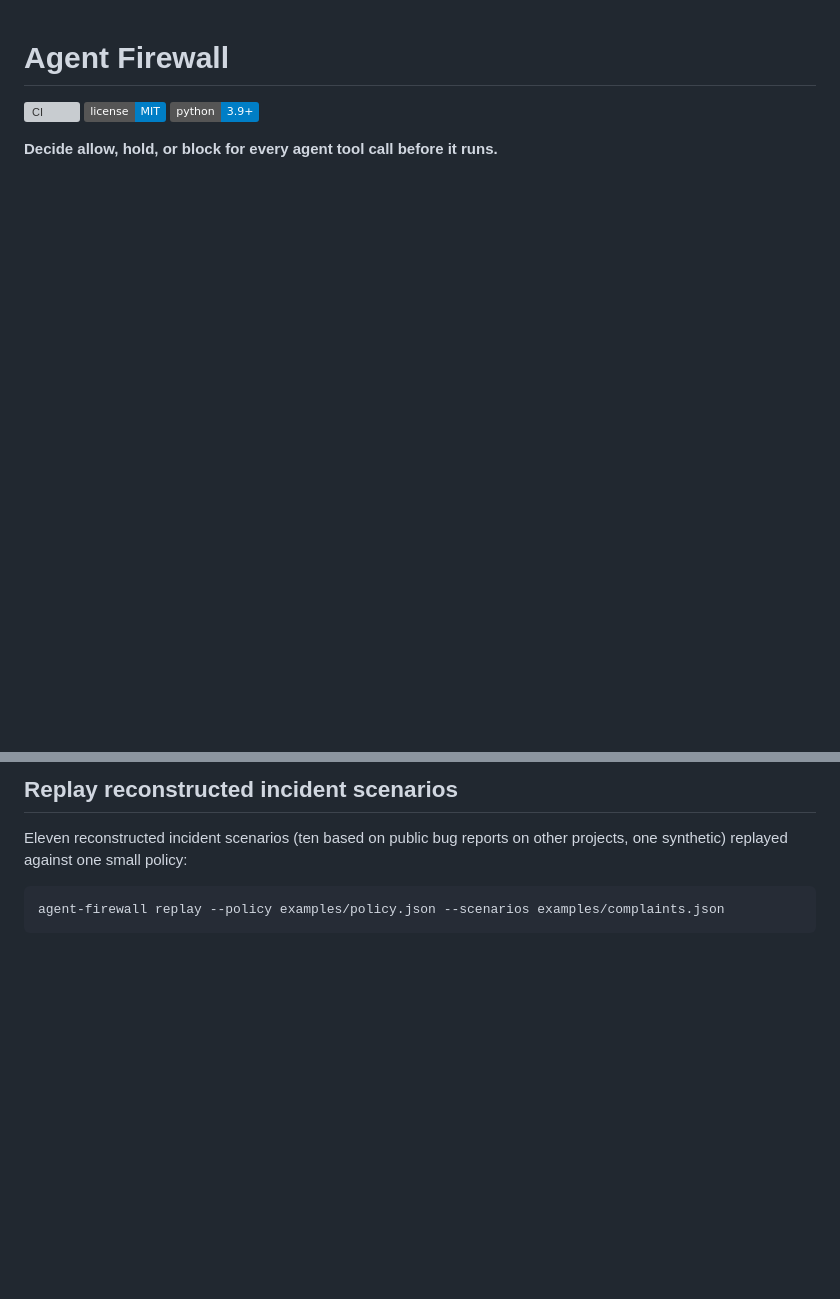
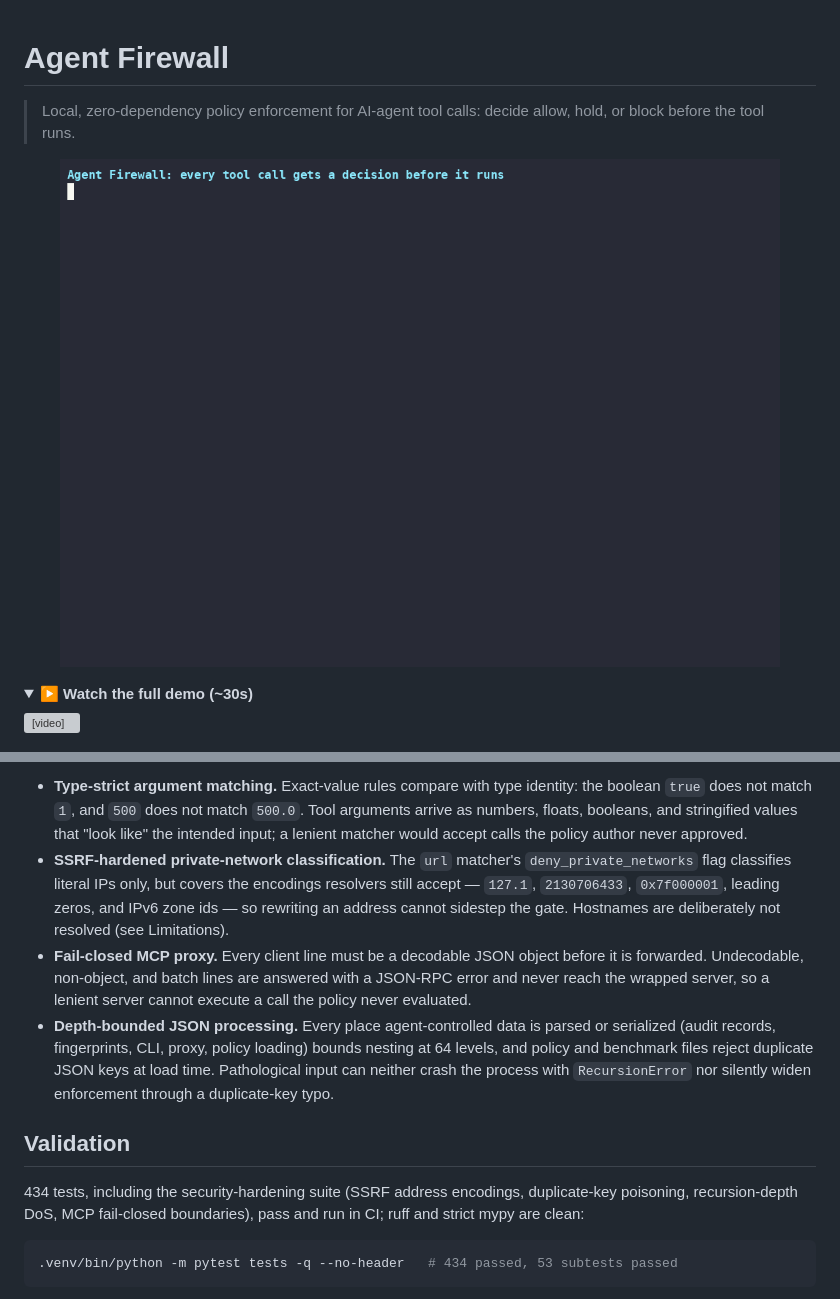
Before and after one commit to haseebraza715/agent-firewall, a Markdown page: README.md, 2 parts joined by grey strips. GitHub-like rendering; folded sections open; badges without logos; blank space fills up the shorter version; grey boxes are pictures that could not be loaded.

Commit message:
docs: rewrite README as portfolio-quality overview

````diff
--- a/README.md
+++ b/README.md
@@ -1,8 +1,8 @@
 # Agent Firewall
 
-[![CI](https://github.com/haseebraza715/agent-firewall/actions/workflows/ci.yml/badge.svg)](https://github.com/haseebraza715/agent-firewall/actions/workflows/ci.yml)
-[![License: MIT](https://img.shields.io/badge/license-MIT-blue.svg)](LICENSE)
-[![Python 3.9+](https://img.shields.io/badge/python-3.9%2B-blue.svg)](pyproject.toml)
+> Local, zero-dependency policy enforcement for AI-agent tool calls: decide allow, hold, or block before the tool runs.
 
-**Decide allow, hold, or block for every agent tool call before it runs.**
+<p align="center"><img src="assets/demo/demo.gif" alt="Demo preview" width="720"></p>
+<details><summary><b>▶ Watch the full demo (~30s)</b></summary>
+<video src="assets/demo/demo.mp4" controls width="720"></video></details>
 
@@ -87,9 +77,14 @@ Policies are JSON, fail closed by default, and reject unknown keys at load time
 
-## Replay reconstructed incident scenarios
+- **Type-strict argument matching.** Exact-value rules compare with type identity: the boolean `true` does not match `1`, and `500` does not match `500.0`. Tool arguments arrive as numbers, floats, booleans, and stringified values that "look like" the intended input; a lenient matcher would accept calls the policy author never approved.
+- **SSRF-hardened private-network classification.** The `url` matcher's `deny_private_networks` flag classifies literal IPs only, but covers the encodings resolvers still accept — `127.1`, `2130706433`, `0x7f000001`, leading zeros, and IPv6 zone ids — so rewriting an address cannot sidestep the gate. Hostnames are deliberately not resolved (see Limitations).
+- **Fail-closed MCP proxy.** Every client line must be a decodable JSON object before it is forwarded. Undecodable, non-object, and batch lines are answered with a JSON-RPC error and never reach the wrapped server, so a lenient server cannot execute a call the policy never evaluated.
+- **Depth-bounded JSON processing.** Every place agent-controlled data is parsed or serialized (audit records, fingerprints, CLI, proxy, policy loading) bounds nesting at 64 levels, and policy and benchmark files reject duplicate JSON keys at load time. Pathological input can neither crash the process with `RecursionError` nor silently widen enforcement through a duplicate-key typo.
 
-Eleven reconstructed incident scenarios (ten based on public bug reports on other projects, one synthetic) replayed against one small policy:
+## Validation
+
+434 tests, including the security-hardening suite (SSRF address encodings, duplicate-key poisoning, recursion-depth DoS, MCP fail-closed boundaries), pass and run in CI; ruff and strict mypy are clean:
 
 ```bash
-agent-firewall replay --policy examples/policy.json --scenarios examples/complaints.json
+.venv/bin/python -m pytest tests -q --no-header   # 434 passed, 53 subtests passed
 ```
 
````
Also changed, not shown: other parts of README.md (+56 -145 lines).
